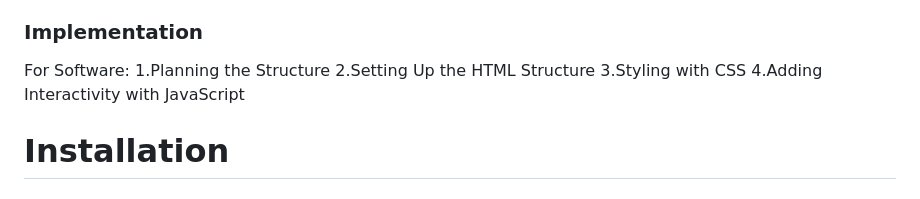
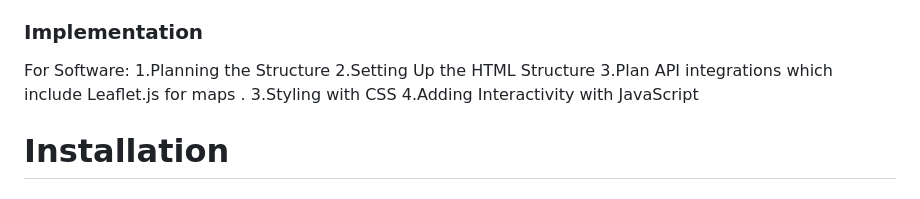
Before and after one commit to Elmaea/Timetopia, a Markdown page: README.md, the part around the change. GitHub-like rendering.

```diff
--- a/README.md
+++ b/README.md
@@ -35,6 +35,7 @@ For Software:
 For Software:
 1.Planning the Structure
 2.Setting Up the HTML Structure
+3.Plan API integrations which include Leaflet.js for maps .
 3.Styling with CSS
 4.Adding Interactivity with JavaScript
 
```
